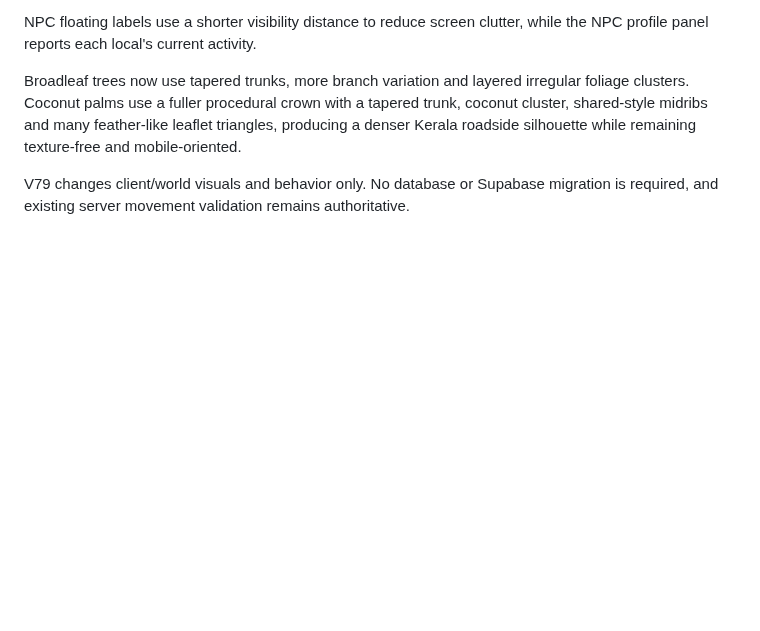
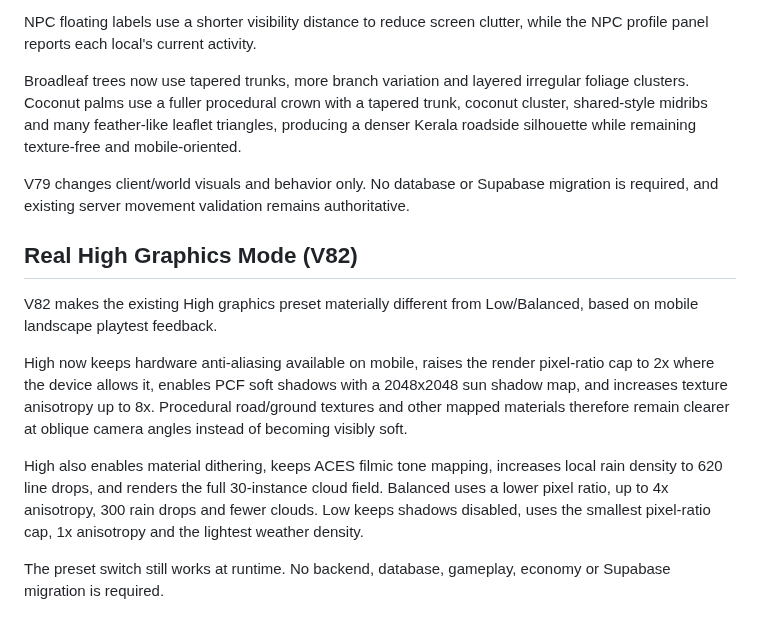
Before and after one commit to Dreamliker007/Kerala-Play, a Markdown page: README.md, the part around the change. Drawn GitHub-style; blank space fills up the shorter version.

Commit message:
docs: document real high graphics preset v82

```diff
--- a/README.md
+++ b/README.md
@@ -301,3 +301,14 @@ NPC floating labels use a shorter visibility distance to reduce screen clutter,
 Broadleaf trees now use tapered trunks, more branch variation and layered irregular foliage clusters. Coconut palms use a fuller procedural crown with a tapered trunk, coconut cluster, shared-style midribs and many feather-like leaflet triangles, producing a denser Kerala roadside silhouette while remaining texture-free and mobile-oriented.
 
 V79 changes client/world visuals and behavior only. No database or Supabase migration is required, and existing server movement validation remains authoritative.
+
+
+## Real High Graphics Mode (V82)
+
+V82 makes the existing High graphics preset materially different from Low/Balanced, based on mobile landscape playtest feedback.
+
+High now keeps hardware anti-aliasing available on mobile, raises the render pixel-ratio cap to 2x where the device allows it, enables PCF soft shadows with a 2048x2048 sun shadow map, and increases texture anisotropy up to 8x. Procedural road/ground textures and other mapped materials therefore remain clearer at oblique camera angles instead of becoming visibly soft.
+
+High also enables material dithering, keeps ACES filmic tone mapping, increases local rain density to 620 line drops, and renders the full 30-instance cloud field. Balanced uses a lower pixel ratio, up to 4x anisotropy, 300 rain drops and fewer clouds. Low keeps shadows disabled, uses the smallest pixel-ratio cap, 1x anisotropy and the lightest weather density.
+
+The preset switch still works at runtime. No backend, database, gameplay, economy or Supabase migration is required.
```
